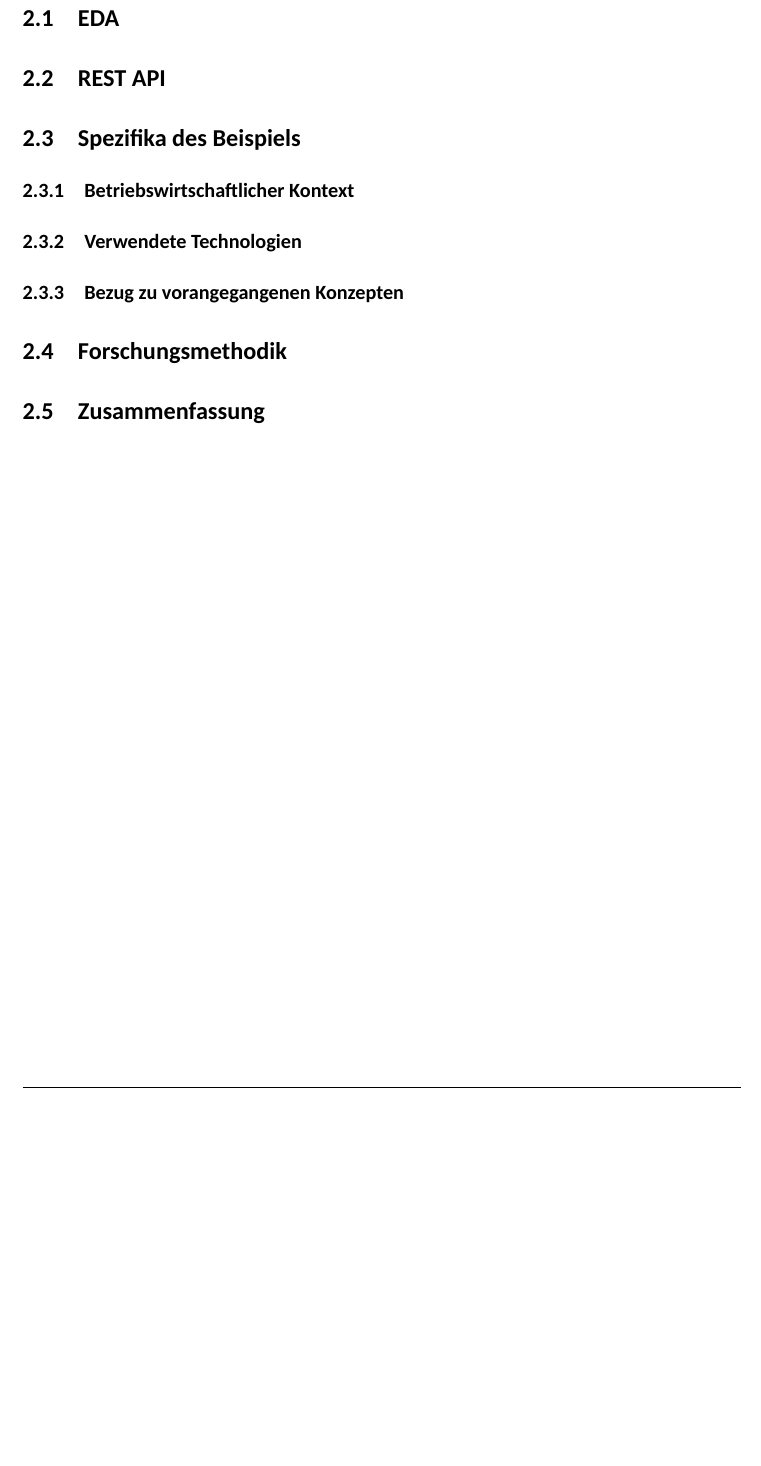
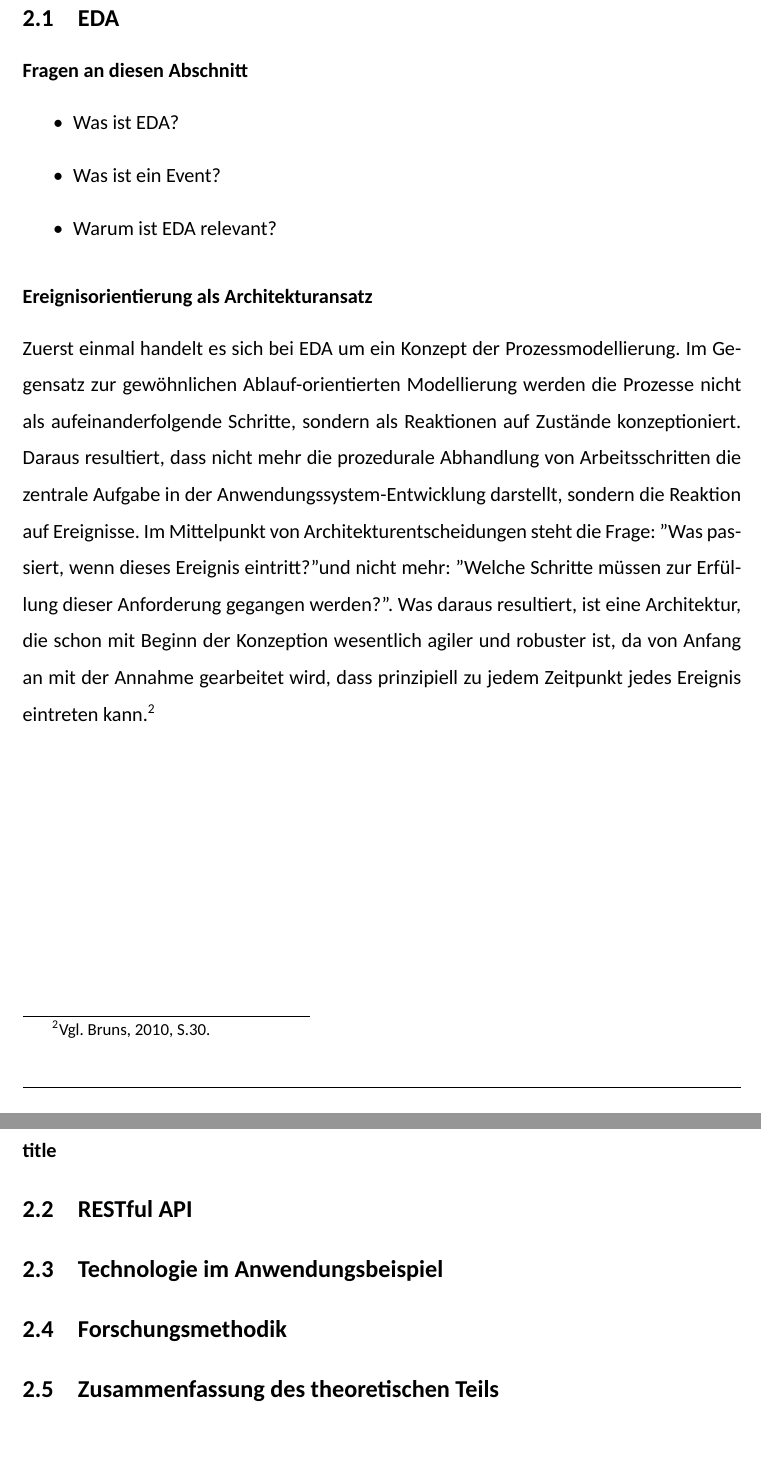
Before and after one commit to jonaRumberg/dhbw-ka-jona-rumberg-PA1, a LaTeX document (Praxisarbeit_Master.tex, which reads text/chapter2.tex): part of page 10 of 15 before the commit and two parts of pages 10 and 11 of 16 after it, the two joined at a grey line, cut so that both start at the same text, the shorter picture padded with empty space. The pictures show the PDF file Praxisarbeit_Master.pdf that the author committed with the source.

Commit message:
erster text für eda

```diff
--- a/text/chapter2.tex
+++ b/text/chapter2.tex
@@ -1,10 +1,15 @@
 \section{Theoretischer Hintergrund}
 \subsection{\ac{EDA}}
-\label{Abschnitt:Arbeitsumfeld}
-\subsection{\ac{REST} \ac{API}}
-\subsection{Spezifika des Beispiels}
-\subsubsection{Betriebswirtschaftlicher Kontext}
-\subsubsection{Verwendete Technologien}
-\subsubsection{Bezug zu vorangegangenen Konzepten}
+\subsubsection*{Fragen an diesen Abschnitt}
+\begin{itemize}
+    \item Was ist \ac{EDA}?
+    \item Was ist ein Event?
+    \item Warum ist \ac{EDA} relevant?
+\end{itemize}
+\subsubsection*{Ereignisorientierung als Architekturansatz}
+Zuerst einmal handelt es sich bei \ac{EDA} um ein Konzept der Prozessmodellierung. Im Gegensatz zur gewöhnlichen Ablauf-orientierten Modellierung werden die Prozesse nicht als aufeinanderfolgende Schritte, sondern als Reaktionen auf Zustände konzeptioniert. Daraus resultiert, dass nicht mehr die prozedurale Abhandlung von Arbeitsschritten die zentrale Aufgabe in der Anwendungssystem-Entwicklung darstellt, sondern die Reaktion auf Ereignisse. Im Mittelpunkt von Architekturentscheidungen steht die Frage: "Was passiert, wenn dieses Ereignis eintritt?" und nicht mehr: "Welche Schritte müssen zur Erfüllung dieser Anforderung gegangen werden?". Was daraus resultiert, ist eine Architektur, die schon mit Beginn der Konzeption wesentlich agiler und robuster ist, da von Anfang an mit der Annahme gearbeitet wird, dass prinzipiell zu jedem Zeitpunkt jedes Ereignis eintreten kann.\footcite[Vgl.][S.30]{EDA2010}
+\subsubsection*{title}
+\subsection{RESTful \ac{API}}
+\subsection{Technologie im Anwendungsbeispiel}
 \subsection{Forschungsmethodik}
-\subsection{Zusammenfassung}
+\subsection{Zusammenfassung des theoretischen Teils}
```
Also changed, not shown: config.tex (+1 -1 lines), text/bibliography.bib (+12 -0 lines), text/chapter3.tex (+2 -2 lines), text/chapter4.tex (+1 -1 lines), text/chapter5.tex (+1 -1 lines), Praxisarbeit_Master.bbl, Praxisarbeit_Master.pdf, 9 other files.
